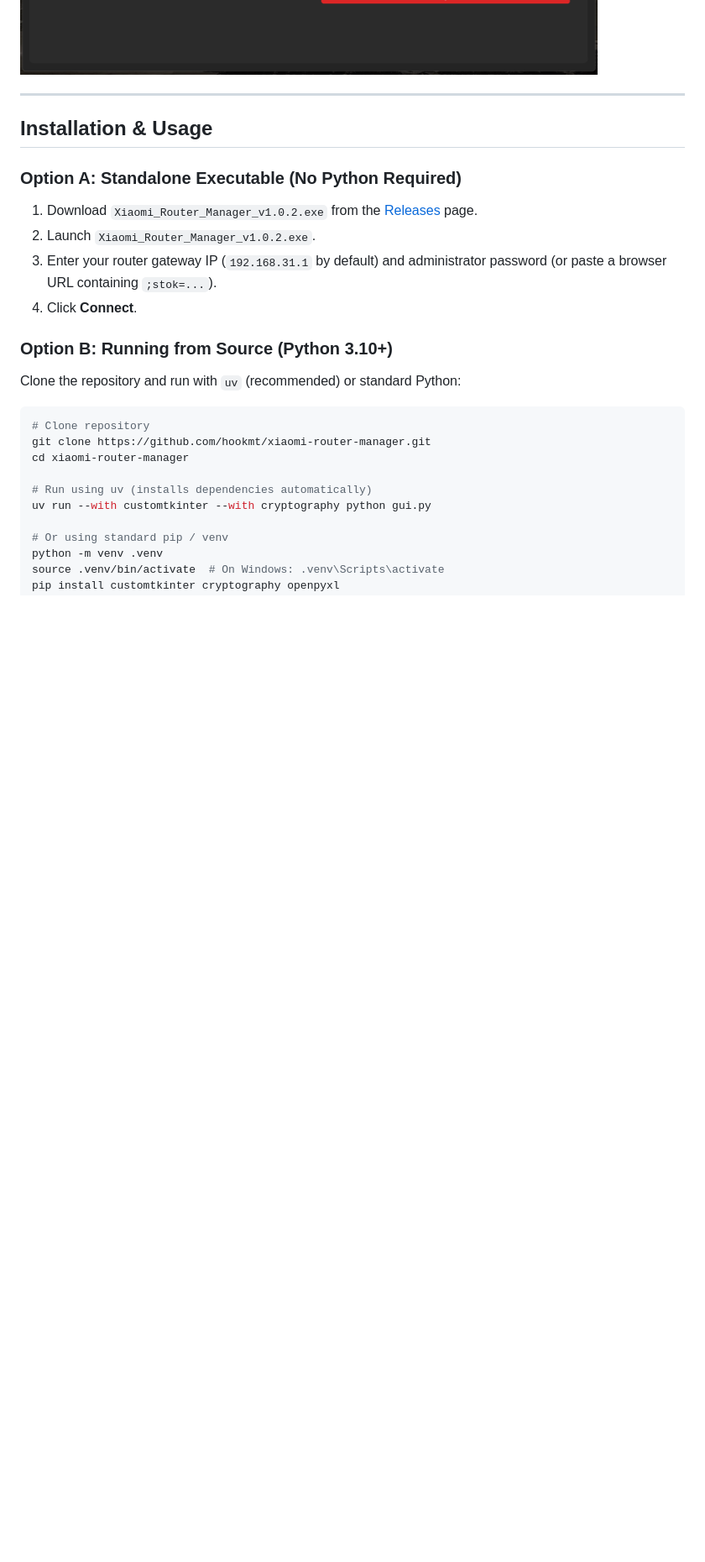
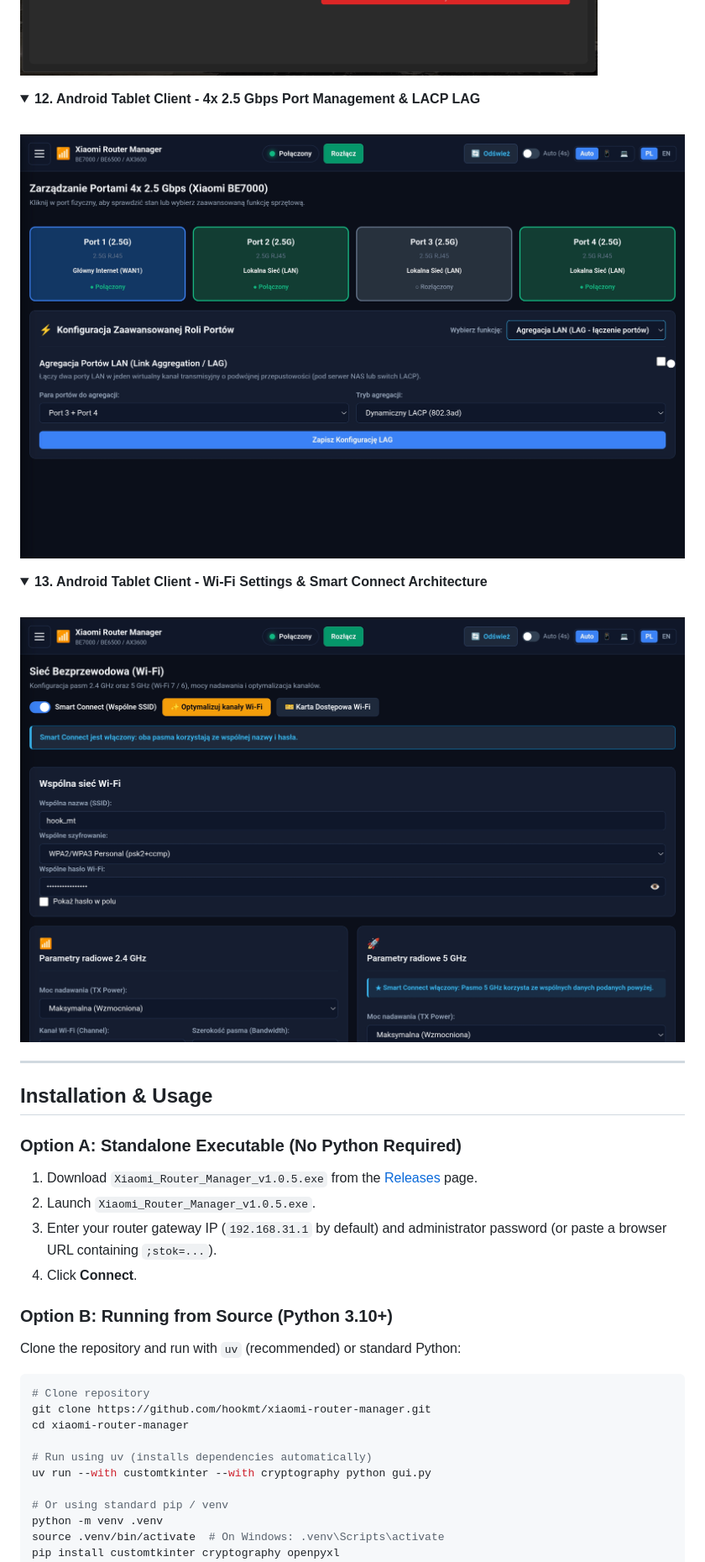
Before and after one commit to hookmt/xiaomi-router-manager, a Markdown page: README.md, the part around one of its changes. Shown at 84% size. Drawn GitHub-style; pictures changed too: screenshots/14_android_tablet_ports_2.5g.png (added), screenshots/15_android_tablet_wifi_smartconnect.png (added); folded sections open; blank space fills up the shorter version.

Commit message:
docs: add Android tablet walkthrough screenshots with privacy redactions

```diff
--- a/README.md
+++ b/README.md
@@ -185,13 +189,25 @@ Located in `mobile/`, this client provides a unified experience across smartphon
 <img src="screenshots/10_system_tools.png" alt="System Tools" width="850">
 </details>
 
+<details>
+<summary><b>12. Android Tablet Client - 4x 2.5 Gbps Port Management & LACP LAG</b></summary>
+<br>
+<img src="screenshots/14_android_tablet_ports_2.5g.png" alt="Android Tablet Physical Ports 2.5G" width="850">
+</details>
+
+<details>
+<summary><b>13. Android Tablet Client - Wi-Fi Settings & Smart Connect Architecture</b></summary>
+<br>
+<img src="screenshots/15_android_tablet_wifi_smartconnect.png" alt="Android Tablet Wi-Fi Smart Connect" width="850">
+</details>
+
 ---
 
 ## Installation & Usage
 
 ### Option A: Standalone Executable (No Python Required)
-1. Download `Xiaomi_Router_Manager_v1.0.2.exe` from the [Releases](https://github.com/hookmt/xiaomi-router-manager/releases) page.
-2. Launch `Xiaomi_Router_Manager_v1.0.2.exe`.
+1. Download `Xiaomi_Router_Manager_v1.0.5.exe` from the [Releases](https://github.com/hookmt/xiaomi-router-manager/releases) page.
+2. Launch `Xiaomi_Router_Manager_v1.0.5.exe`.
 3. Enter your router gateway IP (`192.168.31.1` by default) and administrator password (or paste a browser URL containing `;stok=...`).
 4. Click **Connect**.
 
```
Also changed, not shown: other parts of README.md (+5 -1 lines), screenshots/13_android_tablet_dashboard.png (added).
